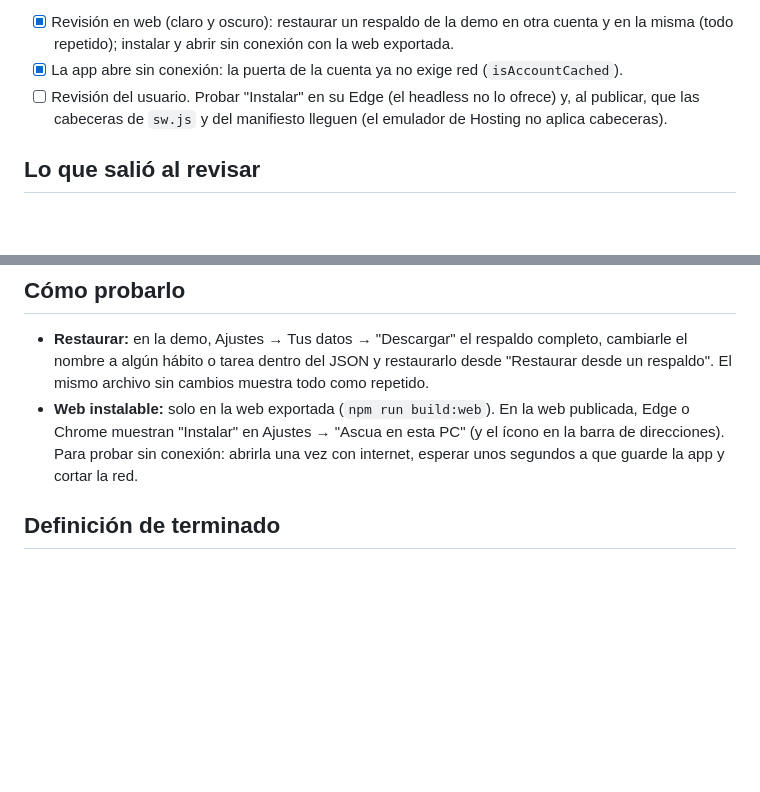
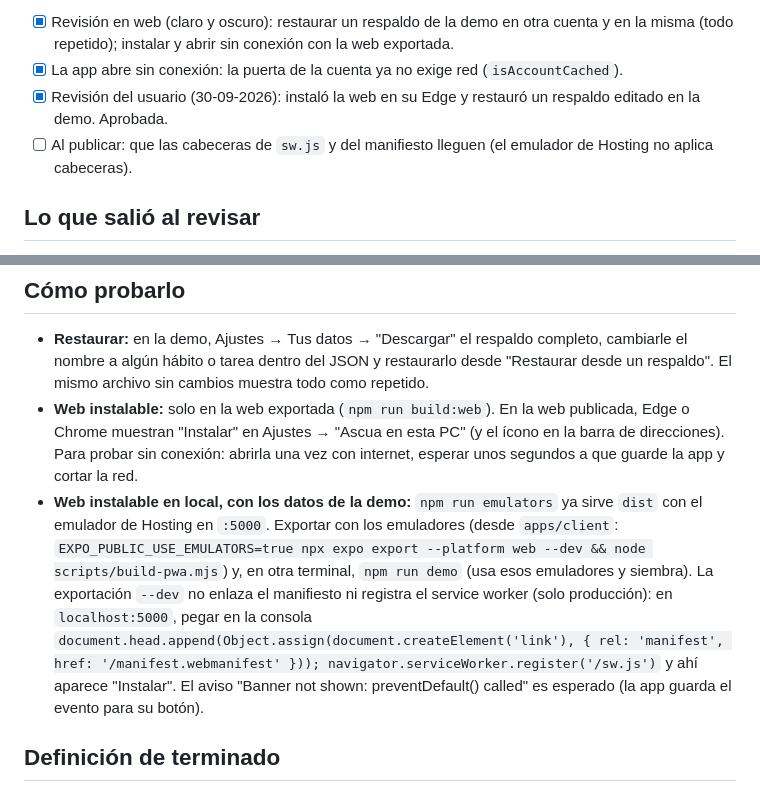
Before and after one commit to RodriC98374/ascua, a Markdown page: .claude/plan/19-backup-pwa.md, 2 parts joined by grey strips. GitHub-like rendering; blank space fills up the shorter version.

```diff
--- a/.claude/plan/19-backup-pwa.md
+++ b/.claude/plan/19-backup-pwa.md
@@ -56,9 +56,10 @@ archivo en Android; en la web funciona sin build.
 - [x] Revisión en web (claro y oscuro): restaurar un respaldo de la demo en otra cuenta y en la
       misma (todo repetido); instalar y abrir sin conexión con la web exportada.
 - [x] La app abre sin conexión: la puerta de la cuenta ya no exige red (`isAccountCached`).
-- [ ] Revisión del usuario. Probar "Instalar" en su Edge (el headless no lo ofrece) y, al
-      publicar, que las cabeceras de `sw.js` y del manifiesto lleguen (el emulador de Hosting no
-      aplica cabeceras).
+- [x] Revisión del usuario (30-09-2026): instaló la web en su Edge y restauró un respaldo editado
+      en la demo. Aprobada.
+- [ ] Al publicar: que las cabeceras de `sw.js` y del manifiesto lleguen (el emulador de Hosting
+      no aplica cabeceras).
 
 ## Lo que salió al revisar
 
@@ -81,6 +82,15 @@ archivo en Android; en la web funciona sin build.
   Chrome muestran "Instalar" en Ajustes → "Ascua en esta PC" (y el ícono en la barra de
   direcciones). Para probar sin conexión: abrirla una vez con internet, esperar unos segundos a que
   guarde la app y cortar la red.
+- **Web instalable en local, con los datos de la demo:** `npm run emulators` ya sirve `dist` con
+  el emulador de Hosting en `:5000`. Exportar con los emuladores (desde `apps/client`:
+  `EXPO_PUBLIC_USE_EMULATORS=true npx expo export --platform web --dev && node
+  scripts/build-pwa.mjs`) y, en otra terminal, `npm run demo` (usa esos emuladores y siembra).
+  La exportación `--dev` no enlaza el manifiesto ni registra el service worker (solo producción):
+  en `localhost:5000`, pegar en la consola
+  `document.head.append(Object.assign(document.createElement('link'), { rel: 'manifest', href: '/manifest.webmanifest' })); navigator.serviceWorker.register('/sw.js')`
+  y ahí aparece "Instalar". El aviso "Banner not shown: preventDefault() called" es esperado (la
+  app guarda el evento para su botón).
 
 ## Definición de terminado
 
```
Also changed, not shown: .claude/plan/README.md (+3 -1 lines), .claude/plan/roadmap.md (+1 -1 lines).
